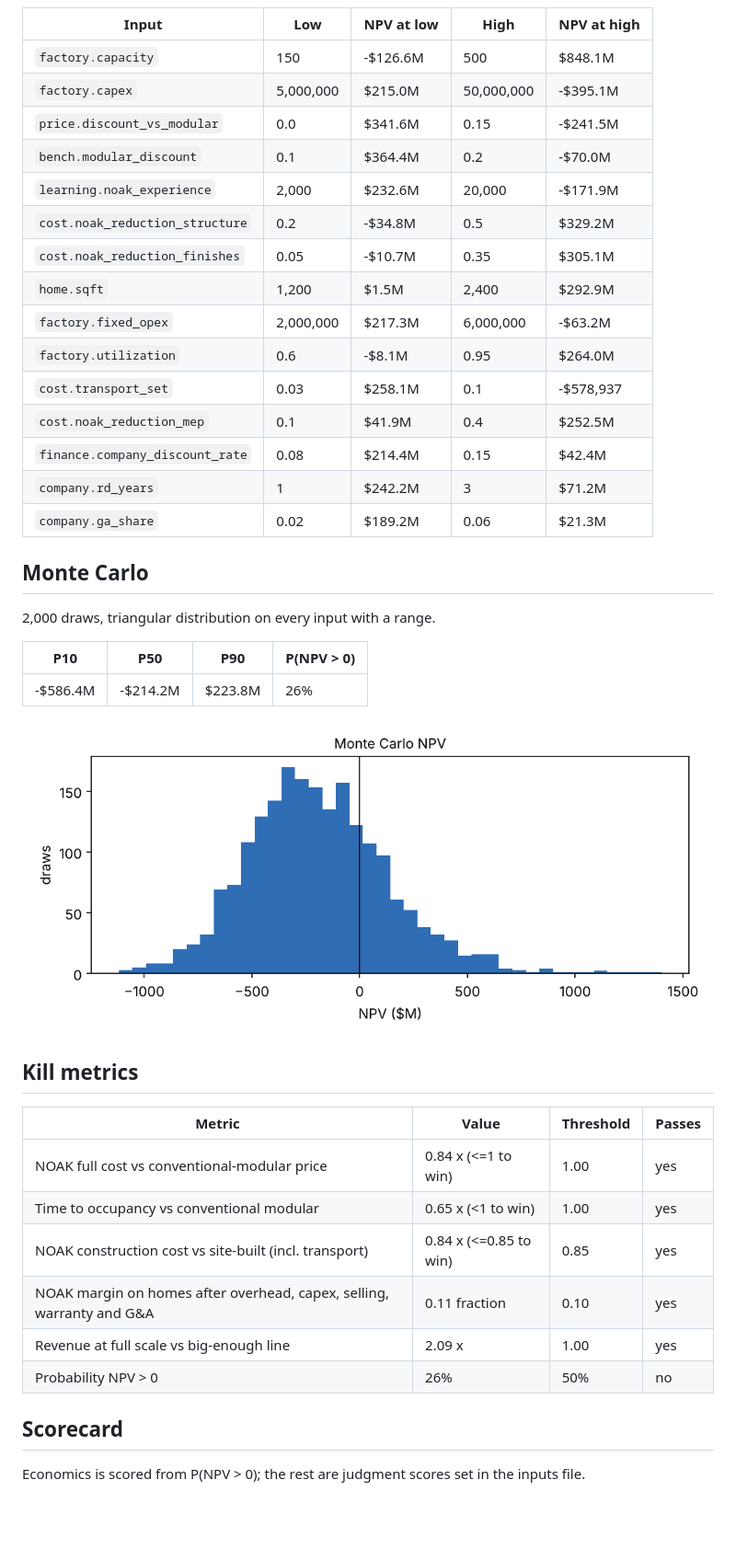
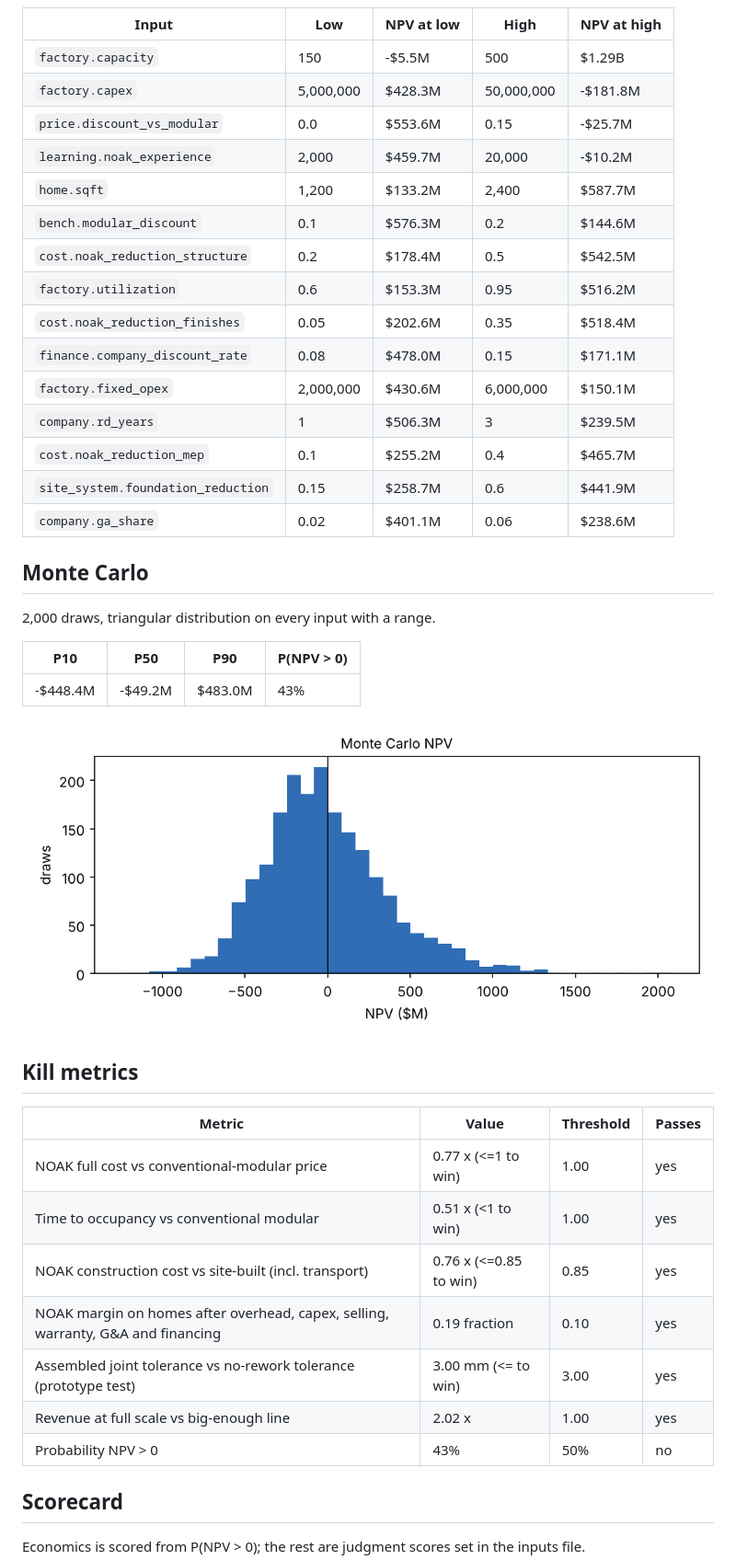
Before and after one commit to mallorysnowden/Autonomously-Prefabricated-Homes-Moonshot, a Markdown page: results/prefab_homes/summary.md, the part around one of its changes. Shown at 92% size. GitHub-like rendering; pictures changed too: results/prefab_homes/monte_carlo.png; blank space fills up the shorter version.

```diff
--- a/results/prefab_homes/summary.md
+++ b/results/prefab_homes/summary.md
@@ -121,21 +144,21 @@ Revenue in the final year by stream:
 
 | Input | Low | NPV at low | High | NPV at high |
 |---|---|---|---|---|
-| `factory.capacity` | 150 | -$126.6M | 500 | $848.1M |
-| `factory.capex` | 5,000,000 | $215.0M | 50,000,000 | -$395.1M |
-| `price.discount_vs_modular` | 0.0 | $341.6M | 0.15 | -$241.5M |
-| `bench.modular_discount` | 0.1 | $364.4M | 0.2 | -$70.0M |
-| `learning.noak_experience` | 2,000 | $232.6M | 20,000 | -$171.9M |
-| `cost.noak_reduction_structure` | 0.2 | -$34.8M | 0.5 | $329.2M |
-| `cost.noak_reduction_finishes` | 0.05 | -$10.7M | 0.35 | $305.1M |
-| `home.sqft` | 1,200 | $1.5M | 2,400 | $292.9M |
-| `factory.fixed_opex` | 2,000,000 | $217.3M | 6,000,000 | -$63.2M |
-| `factory.utilization` | 0.6 | -$8.1M | 0.95 | $264.0M |
-| `cost.transport_set` | 0.03 | $258.1M | 0.1 | -$578,937 |
-| `cost.noak_reduction_mep` | 0.1 | $41.9M | 0.4 | $252.5M |
-| `finance.company_discount_rate` | 0.08 | $214.4M | 0.15 | $42.4M |
-| `company.rd_years` | 1 | $242.2M | 3 | $71.2M |
-| `company.ga_share` | 0.02 | $189.2M | 0.06 | $21.3M |
+| `factory.capacity` | 150 | -$5.5M | 500 | $1.29B |
+| `factory.capex` | 5,000,000 | $428.3M | 50,000,000 | -$181.8M |
+| `price.discount_vs_modular` | 0.0 | $553.6M | 0.15 | -$25.7M |
+| `learning.noak_experience` | 2,000 | $459.7M | 20,000 | -$10.2M |
+| `home.sqft` | 1,200 | $133.2M | 2,400 | $587.7M |
+| `bench.modular_discount` | 0.1 | $576.3M | 0.2 | $144.6M |
+| `cost.noak_reduction_structure` | 0.2 | $178.4M | 0.5 | $542.5M |
+| `factory.utilization` | 0.6 | $153.3M | 0.95 | $516.2M |
+| `cost.noak_reduction_finishes` | 0.05 | $202.6M | 0.35 | $518.4M |
+| `finance.company_discount_rate` | 0.08 | $478.0M | 0.15 | $171.1M |
+| `factory.fixed_opex` | 2,000,000 | $430.6M | 6,000,000 | $150.1M |
+| `company.rd_years` | 1 | $506.3M | 3 | $239.5M |
+| `cost.noak_reduction_mep` | 0.1 | $255.2M | 0.4 | $465.7M |
+| `site_system.foundation_reduction` | 0.15 | $258.7M | 0.6 | $441.9M |
+| `company.ga_share` | 0.02 | $401.1M | 0.06 | $238.6M |
 
 ## Monte Carlo
 
@@ -143,7 +166,7 @@ Revenue in the final year by stream:
 
 | P10 | P50 | P90 | P(NPV > 0) |
 |---|---|---|---|
-| -$586.4M | -$214.2M | $223.8M | 26% |
+| -$448.4M | -$49.2M | $483.0M | 43% |
 
 ![Monte Carlo](monte_carlo.png)
 
@@ -151,12 +174,13 @@ Revenue in the final year by stream:
 
 | Metric | Value | Threshold | Passes |
 |---|---|---|---|
-| NOAK full cost vs conventional-modular price | 0.84 x (<=1 to win) | 1.00 | yes |
-| Time to occupancy vs conventional modular | 0.65 x (<1 to win) | 1.00 | yes |
-| NOAK construction cost vs site-built (incl. transport) | 0.84 x (<=0.85 to win) | 0.85 | yes |
-| NOAK margin on homes after overhead, capex, selling, warranty and G&A | 0.11 fraction | 0.10 | yes |
-| Revenue at full scale vs big-enough line | 2.09 x | 1.00 | yes |
-| Probability NPV > 0 | 26% | 50% | no |
+| NOAK full cost vs conventional-modular price | 0.77 x (<=1 to win) | 1.00 | yes |
+| Time to occupancy vs conventional modular | 0.51 x (<1 to win) | 1.00 | yes |
+| NOAK construction cost vs site-built (incl. transport) | 0.76 x (<=0.85 to win) | 0.85 | yes |
+| NOAK margin on homes after overhead, capex, selling, warranty, G&A and financing | 0.19 fraction | 0.10 | yes |
+| Assembled joint tolerance vs no-rework tolerance (prototype test) | 3.00 mm (<= to win) | 3.00 | yes |
+| Revenue at full scale vs big-enough line | 2.02 x | 1.00 | yes |
+| Probability NPV > 0 | 43% | 50% | no |
 
 ## Scorecard
 
```
Also changed, not shown: other parts of results/prefab_homes/summary.md (+77 -53 lines), README.md (+54 -30 lines), results/prefab_homes/tornado.png, 8 other files.
